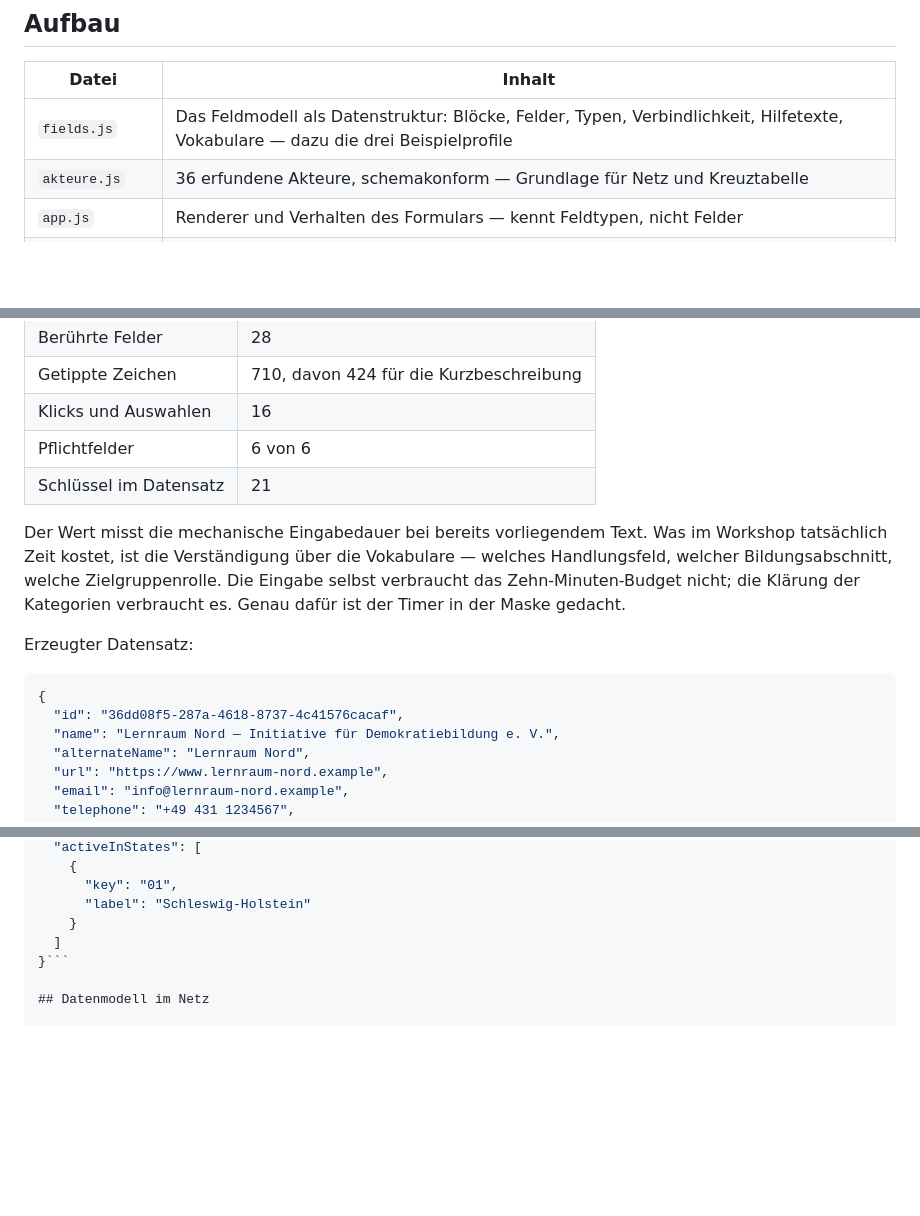
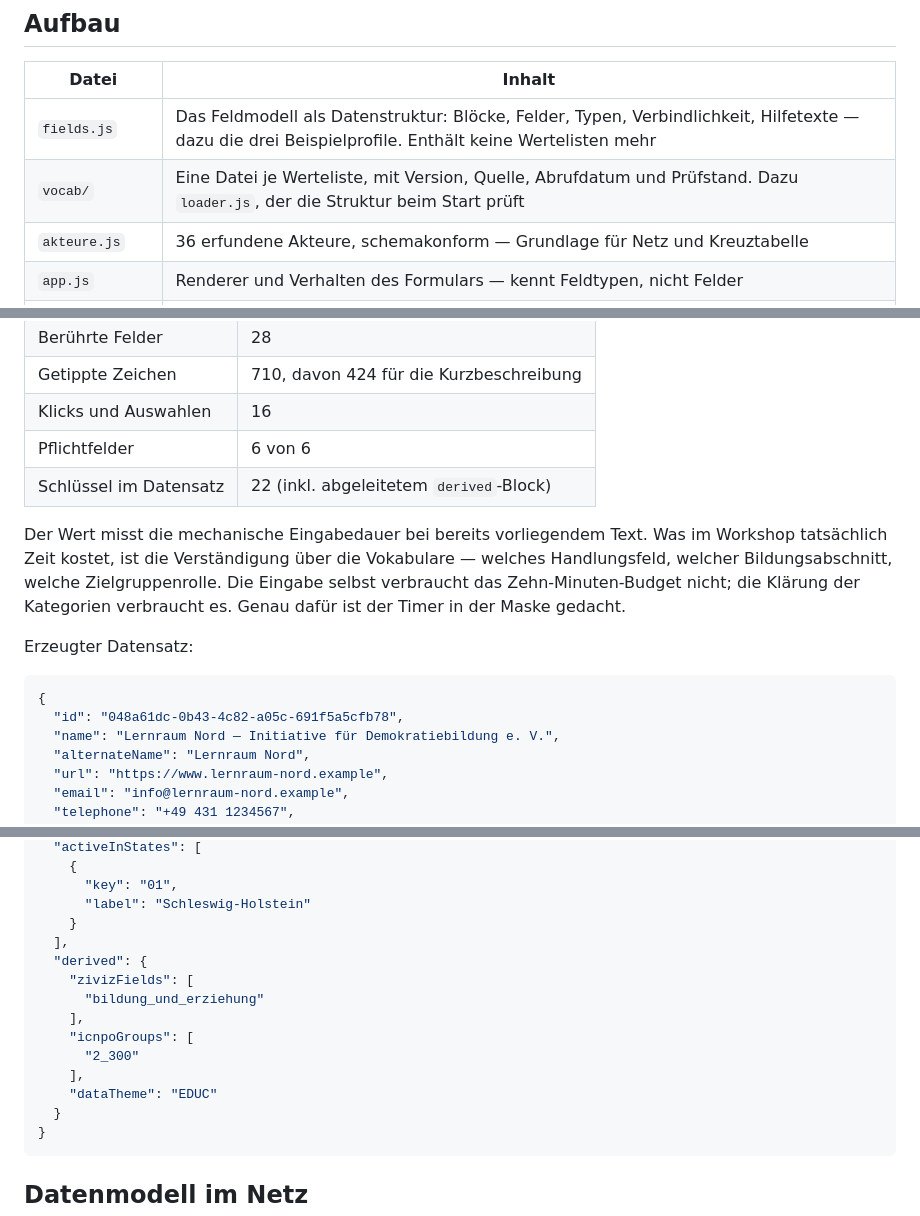
Before and after one commit to tfeit/civic-edu-standard, a Markdown page: prototype/README.md, 3 parts joined by grey strips. Rendered like a GitHub page; blank space fills up the shorter version.

````diff
--- a/prototype/README.md
+++ b/prototype/README.md
@@ -38,7 +38,8 @@ Repositoriumsdateien erscheinen dort nicht.
 
 | Datei | Inhalt |
 |---|---|
-| `fields.js` | Das Feldmodell als Datenstruktur: Blöcke, Felder, Typen, Verbindlichkeit, Hilfetexte, Vokabulare — dazu die drei Beispielprofile |
+| `fields.js` | Das Feldmodell als Datenstruktur: Blöcke, Felder, Typen, Verbindlichkeit, Hilfetexte — dazu die drei Beispielprofile. Enthält keine Wertelisten mehr |
+| `vocab/` | Eine Datei je Werteliste, mit Version, Quelle, Abrufdatum und Prüfstand. Dazu `loader.js`, der die Struktur beim Start prüft |
 | `akteure.js` | 36 erfundene Akteure, schemakonform — Grundlage für Netz und Kreuztabelle |
 | `app.js` | Renderer und Verhalten des Formulars — kennt Feldtypen, nicht Felder |
 | `netz.js` | Kraftlayout und SVG-Zeichnung für die Netzdarstellung |
@@ -170,7 +234,7 @@ Ein vollständiger Beispieldatensatz — dieselbe Organisation wie im Profil
 | Getippte Zeichen | 710, davon 424 für die Kurzbeschreibung |
 | Klicks und Auswahlen | 16 |
 | Pflichtfelder | 6 von 6 |
-| Schlüssel im Datensatz | 21 |
+| Schlüssel im Datensatz | 22 (inkl. abgeleitetem `derived`-Block) |
 
 Der Wert misst die mechanische Eingabedauer bei bereits vorliegendem Text. Was
 im Workshop tatsächlich Zeit kostet, ist die Verständigung über die Vokabulare
@@ -182,7 +246,7 @@ Erzeugter Datensatz:
 
 ```json
 {
-  "id": "36dd08f5-287a-4618-8737-4c41576cacaf",
+  "id": "048a61dc-0b43-4c82-a05c-691f5a5cfb78",
   "name": "Lernraum Nord — Initiative für Demokratiebildung e. V.",
   "alternateName": "Lernraum Nord",
   "url": "https://www.lernraum-nord.example",
@@ -252,8 +316,18 @@ Erzeugter Datensatz:
       "key": "01",
       "label": "Schleswig-Holstein"
     }
-  ]
-}```
+  ],
+  "derived": {
+    "zivizFields": [
+      "bildung_und_erziehung"
+    ],
+    "icnpoGroups": [
+      "2_300"
+    ],
+    "dataTheme": "EDUC"
+  }
+}
+```
 
 ## Datenmodell im Netz
 
````
Also changed, not shown: other parts of prototype/README.md (+63 -0 lines), prototype/CHANGELOG.md (added, +72 -0 lines), prototype/VOKABULARSTAND.md (added, +124 -0 lines).
